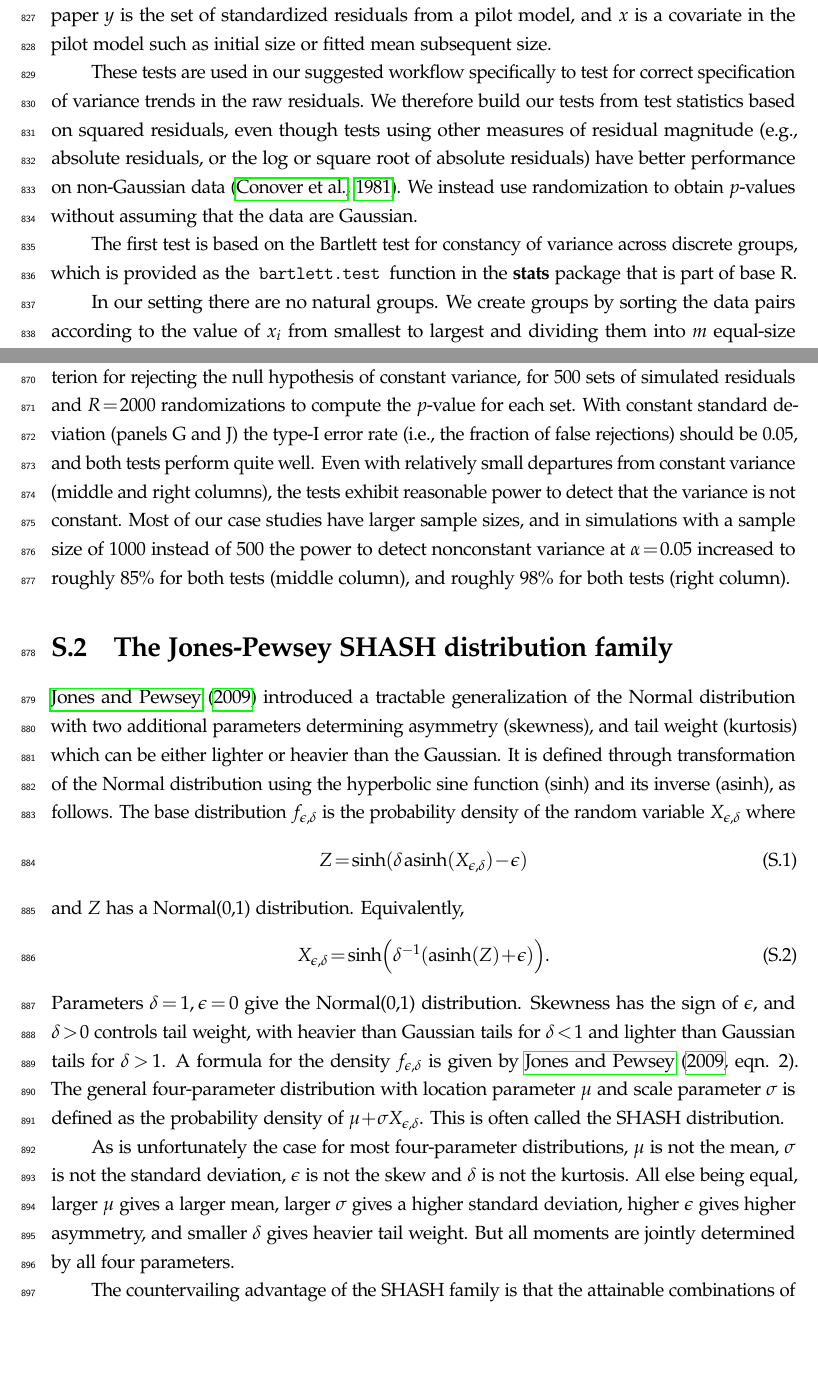
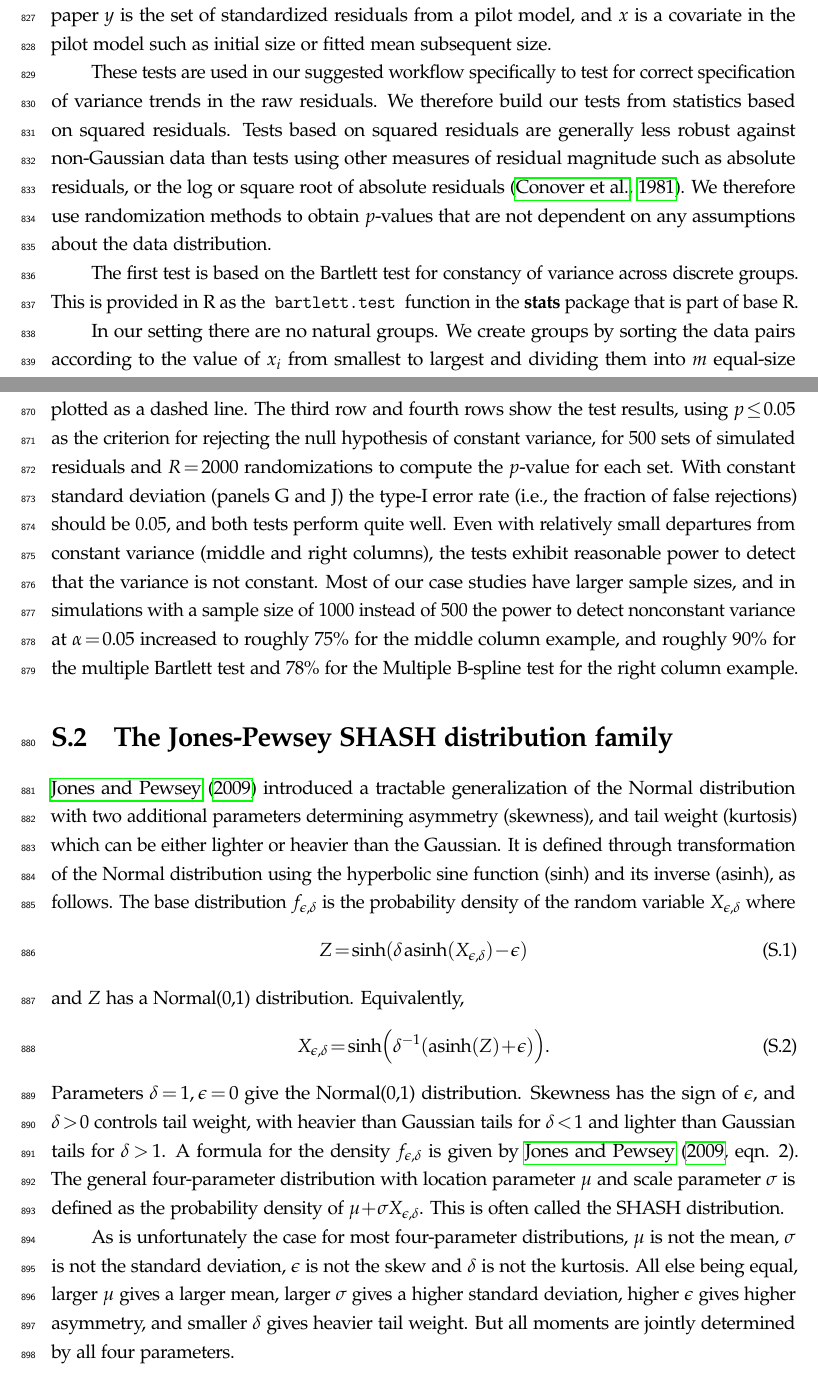
Before and after one commit to texmiller/IPM_size_transitions, a LaTeX document (manuscript/BetterGrowthModeling_v3.tex): two parts of pages 33 and 35 of 52, joined at a grey line, cut so that both start at the same text, the shorter picture padded with empty space. Compiled offline with pdfLaTeX.

Commit message:
variance, still

```diff
--- a/manuscript/BetterGrowthModeling_v3.tex
+++ b/manuscript/BetterGrowthModeling_v3.tex
@@ -731,16 +731,17 @@ By generating predicted size transitions that are truer to the data, IPM analyst
 \section{Nonparametric tests for nonconstant variance}
 \label{sec:VarianceTests}
 
-The tests that we describe here use randomization to test for unspecified trends in the variance of a response $y$ as a function of a covariate $x$, given data pairs $(x_i,y_i),  i = 1,2, \cdots, n$.
+The tests that we describe here use randomization to test for unspecified trends in the variance of a response $y$ as a
+function of a covariate $x$, given data pairs $(x_i,y_i),  i = 1,2, \cdots, n$.
 In this paper $y$ is the set of standardized residuals from a pilot model, and $x$ is a covariate in the pilot model such as initial size or fitted mean subsequent size.
 
 These tests are used in our suggested workflow specifically to test for correct specification of variance trends in the raw residuals. We therefore build our
-tests from test statistics based on squared residuals, even though tests using other measures of residual magnitude (e.g., absolute residuals, or the log or
-square root of absolute residuals) have better performance on non-Gaussian data \citep{conover-etal-1981}. We instead use randomization to obtain $p$-values without
-assuming that the data are Gaussian.
+tests from statistics based on squared residuals. Tests based on squared residuals are generally less robust against non-Gaussian data than tests
+using other measures of residual magnitude such as absolute residuals, or the log or square root of absolute residuals \citep{conover-etal-1981}.
+We therefore use randomization methods to obtain $p$-values that are not dependent on any assumptions about the data distribution.
 
-The first test is based on the Bartlett test for constancy of variance across discrete groups,
-which is provided as the \texttt{bartlett.test} function in the \textbf{stats} package that is part of base R.
+The first test is based on the Bartlett test for constancy of variance across discrete groups. This is
+provided in R as the \texttt{bartlett.test} function in the \textbf{stats} package that is part of base R.
 
 In our setting there are no natural groups. We create groups by sorting the data pairs according to the value of $x_i$ from smallest to largest
 and dividing them into $m$ equal-size groups (i.e., we bin based on quantiles of $x$).
@@ -782,8 +782,8 @@ of constant variance, for 500 sets of simulated residuals and $R=2000$ randomiza
 With constant standard deviation (panels G and J) the type-I error rate (i.e., the fraction of false rejections) should be 0.05,
 and both tests perform quite well. Even with relatively small departures from constant variance (middle and right columns), the tests
 exhibit reasonable power to detect that the variance is not constant. Most of our case studies have larger sample sizes, and in simulations with a sample size
-of 1000 instead of 500 the power to detect nonconstant variance at $\alpha = 0.05$ increased to roughly 85\% for both tests (middle column), and roughly 98\% for
-both tests (right column).
+of 1000 instead of 500 the power to detect nonconstant variance at $\alpha = 0.05$ increased to roughly 75\% for the middle column example, and roughly 90\% for the
+multiple Bartlett test and 78\% for the Multiple B-spline test for the right column example.
 
 \section{The Jones-Pewsey SHASH distribution family}
 \label{sec:SHASHdist}
```
Also changed, not shown: code/test_variance_diagnostics.R (+1 -1 lines), code/variance_diagnostics.R (+0 -1 lines), manuscript/figures/test_variance_diagnostics_1000b.pdf (added), manuscript/BetterGrowthModeling_v3.tex (3 more changed lines).
